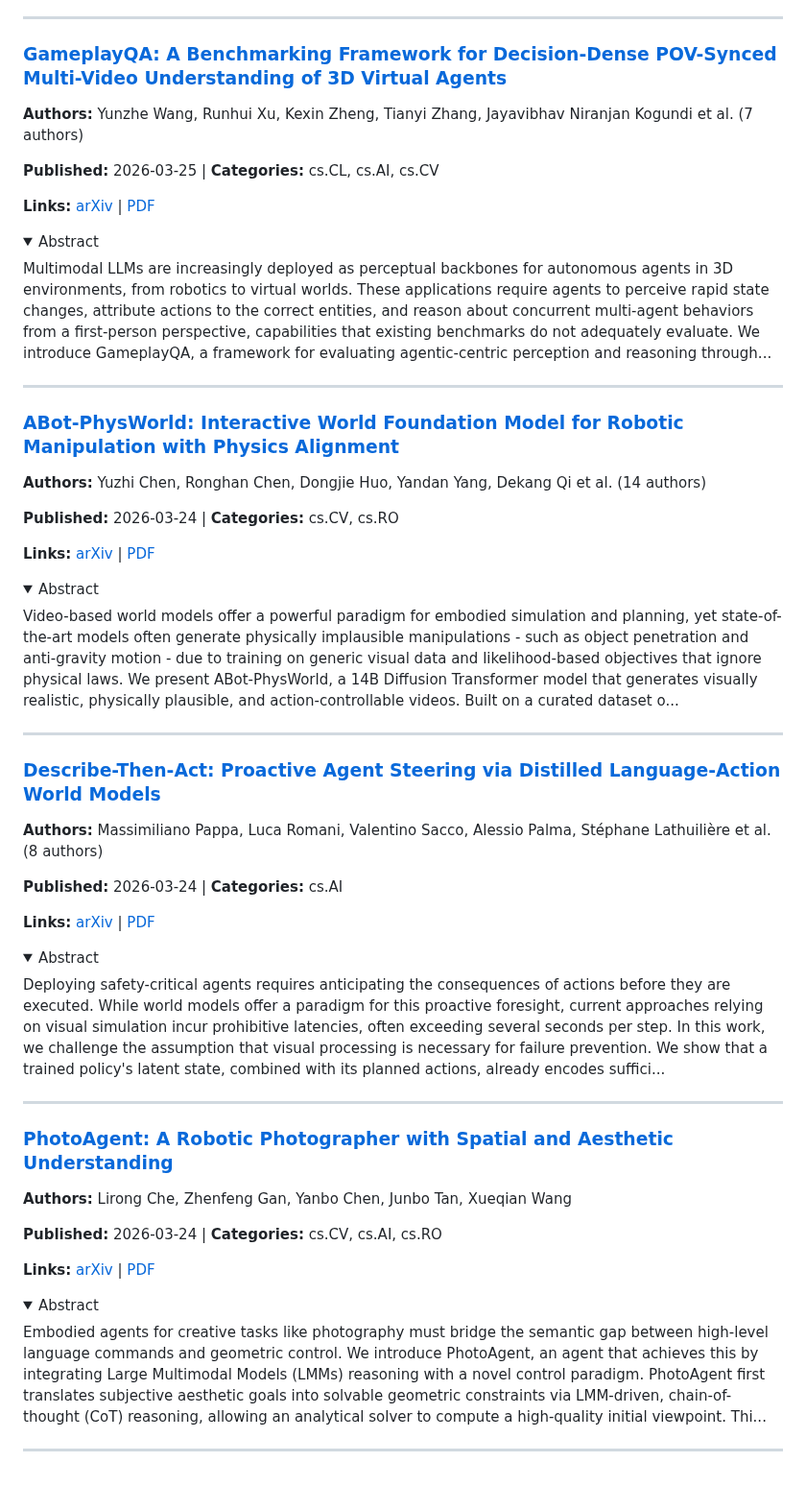
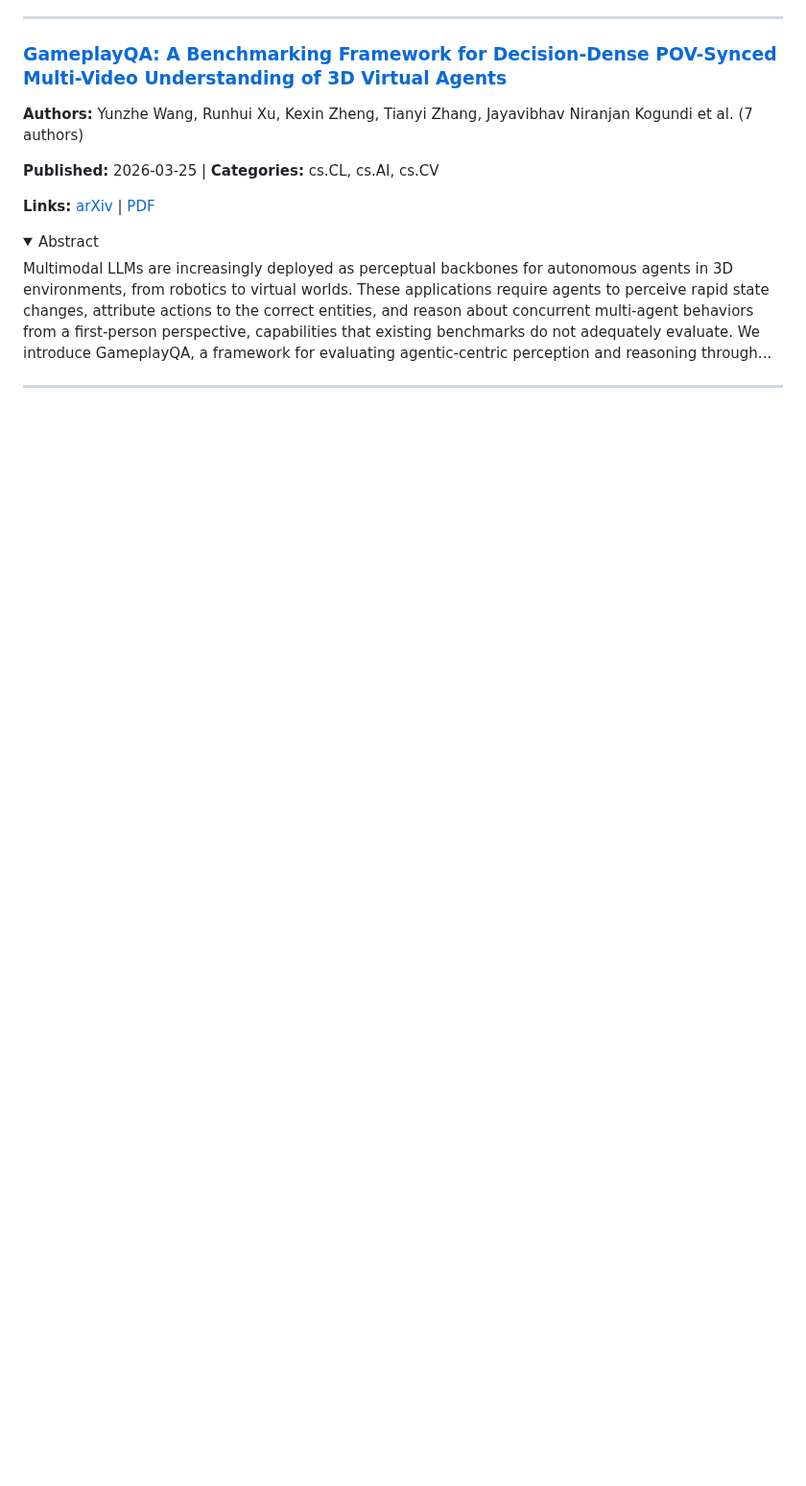
Before and after one commit to jonstephens85/awesome-embodied-ai, a Markdown page: digests/world_models.md, the part around one of its changes. Shown at 96% size. GitHub-like rendering; folded sections open; blank space fills up the shorter version.

```diff
--- a/digests/world_models.md
+++ b/digests/world_models.md
@@ -166,54 +251,3 @@ Multimodal LLMs are increasingly deployed as perceptual backbones for autonomous
 </details>
 
 ---
-
-### [ABot-PhysWorld: Interactive World Foundation Model for Robotic Manipulation with Physics Alignment](https://arxiv.org/abs/2603.23376v1)
-
-**Authors:** Yuzhi Chen, Ronghan Chen, Dongjie Huo, Yandan Yang, Dekang Qi et al. (14 authors)
-
-**Published:** 2026-03-24 | **Categories:** cs.CV, cs.RO
-
-**Links:** [arXiv](https://arxiv.org/abs/2603.23376v1) | [PDF](https://arxiv.org/pdf/2603.23376v1.pdf)
-
-<details>
-<summary>Abstract</summary>
-
-Video-based world models offer a powerful paradigm for embodied simulation and planning, yet state-of-the-art models often generate physically implausible manipulations - such as object penetration and anti-gravity motion - due to training on generic visual data and likelihood-based objectives that ignore physical laws. We present ABot-PhysWorld, a 14B Diffusion Transformer model that generates visually realistic, physically plausible, and action-controllable videos. Built on a curated dataset o...
-
-</details>
-
----
-
-### [Describe-Then-Act: Proactive Agent Steering via Distilled Language-Action World Models](https://arxiv.org/abs/2603.23149v1)
-
-**Authors:** Massimiliano Pappa, Luca Romani, Valentino Sacco, Alessio Palma, Stéphane Lathuilière et al. (8 authors)
-
-**Published:** 2026-03-24 | **Categories:** cs.AI
-
-**Links:** [arXiv](https://arxiv.org/abs/2603.23149v1) | [PDF](https://arxiv.org/pdf/2603.23149v1.pdf)
-
-<details>
-<summary>Abstract</summary>
-
-Deploying safety-critical agents requires anticipating the consequences of actions before they are executed. While world models offer a paradigm for this proactive foresight, current approaches relying on visual simulation incur prohibitive latencies, often exceeding several seconds per step. In this work, we challenge the assumption that visual processing is necessary for failure prevention. We show that a trained policy's latent state, combined with its planned actions, already encodes suffici...
-
-</details>
-
----
-
-### [PhotoAgent: A Robotic Photographer with Spatial and Aesthetic Understanding](https://arxiv.org/abs/2603.22796v1)
-
-**Authors:** Lirong Che, Zhenfeng Gan, Yanbo Chen, Junbo Tan, Xueqian Wang
-
-**Published:** 2026-03-24 | **Categories:** cs.CV, cs.AI, cs.RO
-
-**Links:** [arXiv](https://arxiv.org/abs/2603.22796v1) | [PDF](https://arxiv.org/pdf/2603.22796v1.pdf)
-
-<details>
-<summary>Abstract</summary>
-
-Embodied agents for creative tasks like photography must bridge the semantic gap between high-level language commands and geometric control. We introduce PhotoAgent, an agent that achieves this by integrating Large Multimodal Models (LMMs) reasoning with a novel control paradigm. PhotoAgent first translates subjective aesthetic goals into solvable geometric constraints via LMM-driven, chain-of-thought (CoT) reasoning, allowing an analytical solver to compute a high-quality initial viewpoint. Thi...
-
-</details>
-
----
```
Also changed, not shown: other parts of digests/world_models.md (+101 -16 lines), digests/vla.md (+137 -120 lines).
